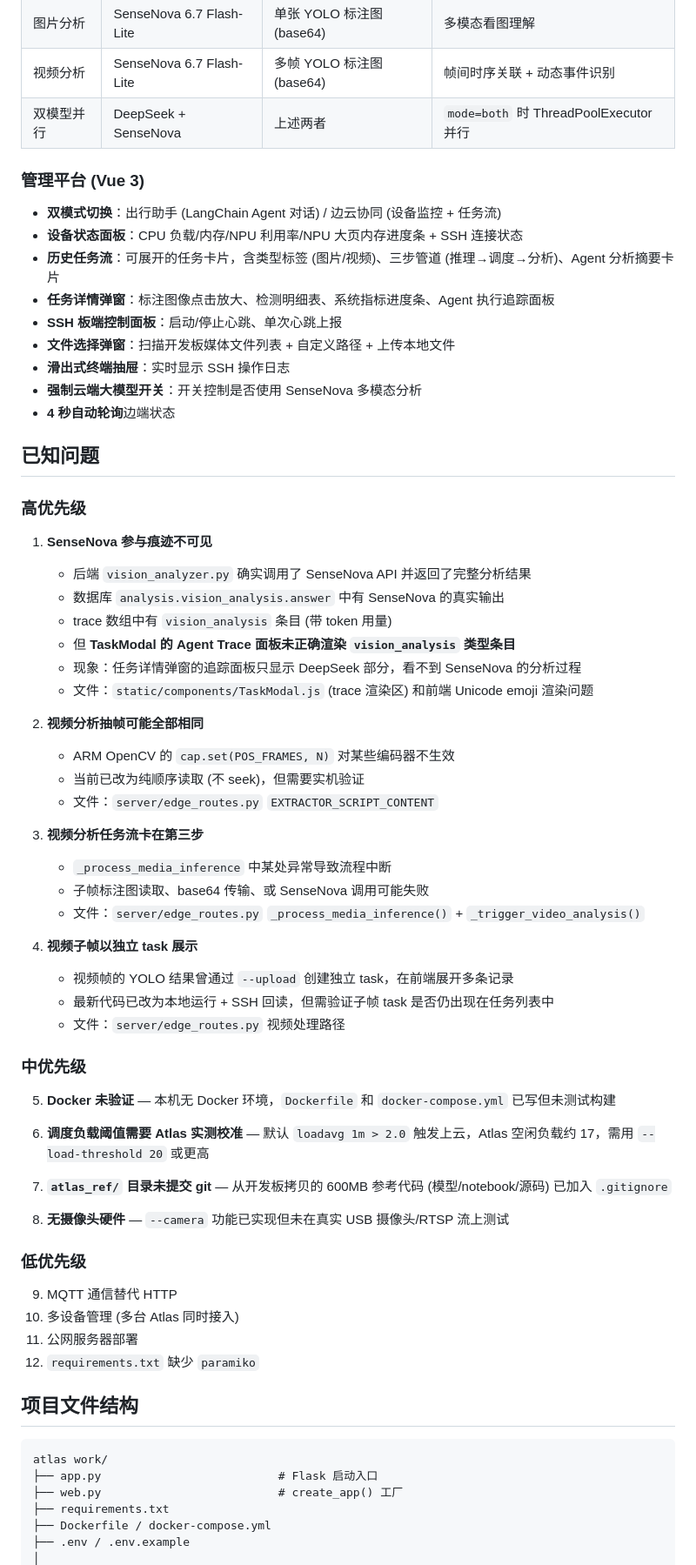
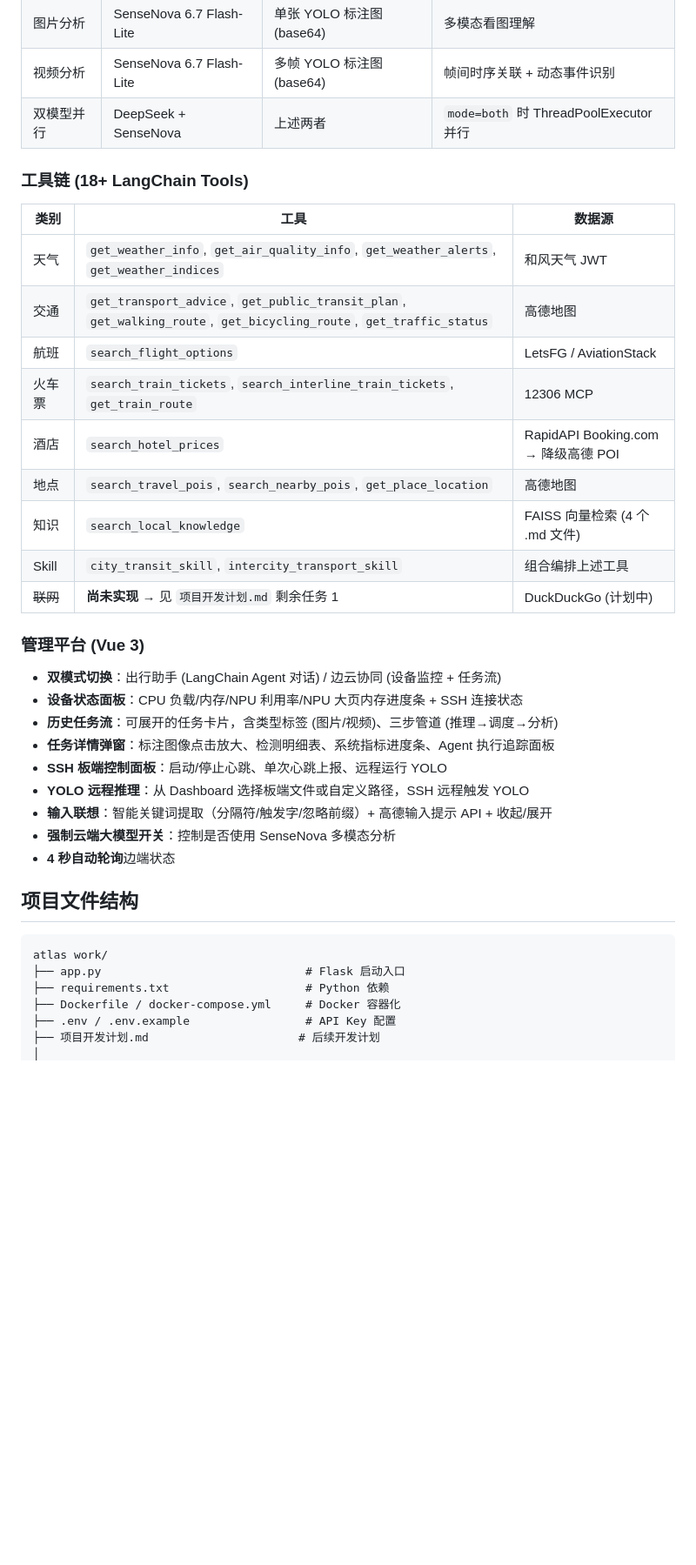
Before and after one commit to WuYe3790/Atlas-Edge-Cloud-Agent, a Markdown page: README.md, the part around one of its changes. Shown at 87% size. GitHub-like rendering; blank space fills up the shorter version.

Commit message:
docs: 更新 README 与项目开发计划，明确后续 3 项剩余任务
- README: 更新文件结构反映 JS/CSS 拆分后状态，新增工具链章节，简化已知问题
- 项目开发计划: 重写为后续实施指南，记录 8 阶段完成状态，3 项缺口含方案/代码/验证

Co-Authored-By: Claude Opus 4.8 <noreply@anthropic.com>

````diff
--- a/README.md
+++ b/README.md
@@ -75,69 +75,39 @@ C:\Users\BaoXinJie\anaconda3\python.exe app.py
 | 视频分析 | SenseNova 6.7 Flash-Lite | 多帧 YOLO 标注图 (base64) | 帧间时序关联 + 动态事件识别 |
 | 双模型并行 | DeepSeek + SenseNova | 上述两者 | `mode=both` 时 ThreadPoolExecutor 并行 |
 
+### 工具链 (18+ LangChain Tools)
+
+| 类别 | 工具 | 数据源 |
+|---|---|---|
+| 天气 | `get_weather_info`, `get_air_quality_info`, `get_weather_alerts`, `get_weather_indices` | 和风天气 JWT |
+| 交通 | `get_transport_advice`, `get_public_transit_plan`, `get_walking_route`, `get_bicycling_route`, `get_traffic_status` | 高德地图 |
+| 航班 | `search_flight_options` | LetsFG / AviationStack |
+| 火车票 | `search_train_tickets`, `search_interline_train_tickets`, `get_train_route` | 12306 MCP |
+| 酒店 | `search_hotel_prices` | RapidAPI Booking.com → 降级高德 POI |
+| 地点 | `search_travel_pois`, `search_nearby_pois`, `get_place_location` | 高德地图 |
+| 知识 | `search_local_knowledge` | FAISS 向量检索 (4 个 .md 文件) |
+| Skill | `city_transit_skill`, `intercity_transport_skill` | 组合编排上述工具 |
+| ~~联网~~ | **尚未实现** → 见 `项目开发计划.md` 剩余任务 1 | DuckDuckGo (计划中) |
+
 ### 管理平台 (Vue 3)
 
 - **双模式切换**：出行助手 (LangChain Agent 对话) / 边云协同 (设备监控 + 任务流)
 - **设备状态面板**：CPU 负载/内存/NPU 利用率/NPU 大页内存进度条 + SSH 连接状态
-- **历史任务流**：可展开的任务卡片，含类型标签 (图片/视频)、三步管道 (推理→调度→分析)、Agent 分析摘要卡片
+- **历史任务流**：可展开的任务卡片，含类型标签 (图片/视频)、三步管道 (推理→调度→分析)
 - **任务详情弹窗**：标注图像点击放大、检测明细表、系统指标进度条、Agent 执行追踪面板
-- **SSH 板端控制面板**：启动/停止心跳、单次心跳上报
-- **文件选择弹窗**：扫描开发板媒体文件列表 + 自定义路径 + 上传本地文件
-- **滑出式终端抽屉**：实时显示 SSH 操作日志
-- **强制云端大模型开关**：开关控制是否使用 SenseNova 多模态分析
+- **SSH 板端控制面板**：启动/停止心跳、单次心跳上报、远程运行 YOLO
+- **YOLO 远程推理**：从 Dashboard 选择板端文件或自定义路径，SSH 远程触发 YOLO
+- **输入联想**：智能关键词提取（分隔符/触发字/忽略前缀）+ 高德输入提示 API + 收起/展开
+- **强制云端大模型开关**：控制是否使用 SenseNova 多模态分析
 - **4 秒自动轮询**边端状态
-
-## 已知问题
-
-### 高优先级
-
-1. **SenseNova 参与痕迹不可见**
-   - 后端 `vision_analyzer.py` 确实调用了 SenseNova API 并返回了完整分析结果
-   - 数据库 `analysis.vision_analysis.answer` 中有 SenseNova 的真实输出
-   - trace 数组中有 `vision_analysis` 条目 (带 token 用量)
-   - 但 **TaskModal 的 Agent Trace 面板未正确渲染 `vision_analysis` 类型条目**
-   - 现象：任务详情弹窗的追踪面板只显示 DeepSeek 部分，看不到 SenseNova 的分析过程
-   - 文件：`static/components/TaskModal.js` (trace 渲染区) 和前端 Unicode emoji 渲染问题
-
-2. **视频分析抽帧可能全部相同**
-   - ARM OpenCV 的 `cap.set(POS_FRAMES, N)` 对某些编码器不生效
-   - 当前已改为纯顺序读取 (不 seek)，但需要实机验证
-   - 文件：`server/edge_routes.py` `EXTRACTOR_SCRIPT_CONTENT`
-
-3. **视频分析任务流卡在第三步**
-   - `_process_media_inference` 中某处异常导致流程中断
-   - 子帧标注图读取、base64 传输、或 SenseNova 调用可能失败
-   - 文件：`server/edge_routes.py` `_process_media_inference()` + `_trigger_video_analysis()`
-
-4. **视频子帧以独立 task 展示**
-   - 视频帧的 YOLO 结果曾通过 `--upload` 创建独立 task，在前端展开多条记录
-   - 最新代码已改为本地运行 + SSH 回读，但需验证子帧 task 是否仍出现在任务列表中
-   - 文件：`server/edge_routes.py` 视频处理路径
-
-### 中优先级
-
-5. **Docker 未验证** — 本机无 Docker 环境，`Dockerfile` 和 `docker-compose.yml` 已写但未测试构建
-
-6. **调度负载阈值需要 Atlas 实测校准** — 默认 `loadavg 1m > 2.0` 触发上云，Atlas 空闲负载约 17，需用 `--load-threshold 20` 或更高
-
-7. **`atlas_ref/` 目录未提交 git** — 从开发板拷贝的 600MB 参考代码 (模型/notebook/源码) 已加入 `.gitignore`
-
-8. **无摄像头硬件** — `--camera` 功能已实现但未在真实 USB 摄像头/RTSP 流上测试
-
-### 低优先级
-
-9. MQTT 通信替代 HTTP
-10. 多设备管理 (多台 Atlas 同时接入)
-11. 公网服务器部署
-12. `requirements.txt` 缺少 `paramiko`
 
 ## 项目文件结构
 
 ```
 atlas work/
-├── app.py                          # Flask 启动入口
-├── web.py                          # create_app() 工厂
-├── requirements.txt
-├── Dockerfile / docker-compose.yml
-├── .env / .env.example
+├── app.py                              # Flask 启动入口
+├── requirements.txt                    # Python 依赖
+├── Dockerfile / docker-compose.yml     # Docker 容器化
+├── .env / .env.example                 # API Key 配置
+├── 项目开发计划.md                      # 后续开发计划
 │
````
Also changed, not shown: other parts of README.md (+74 -95 lines), 项目开发计划.md (added, +280 -0 lines).
